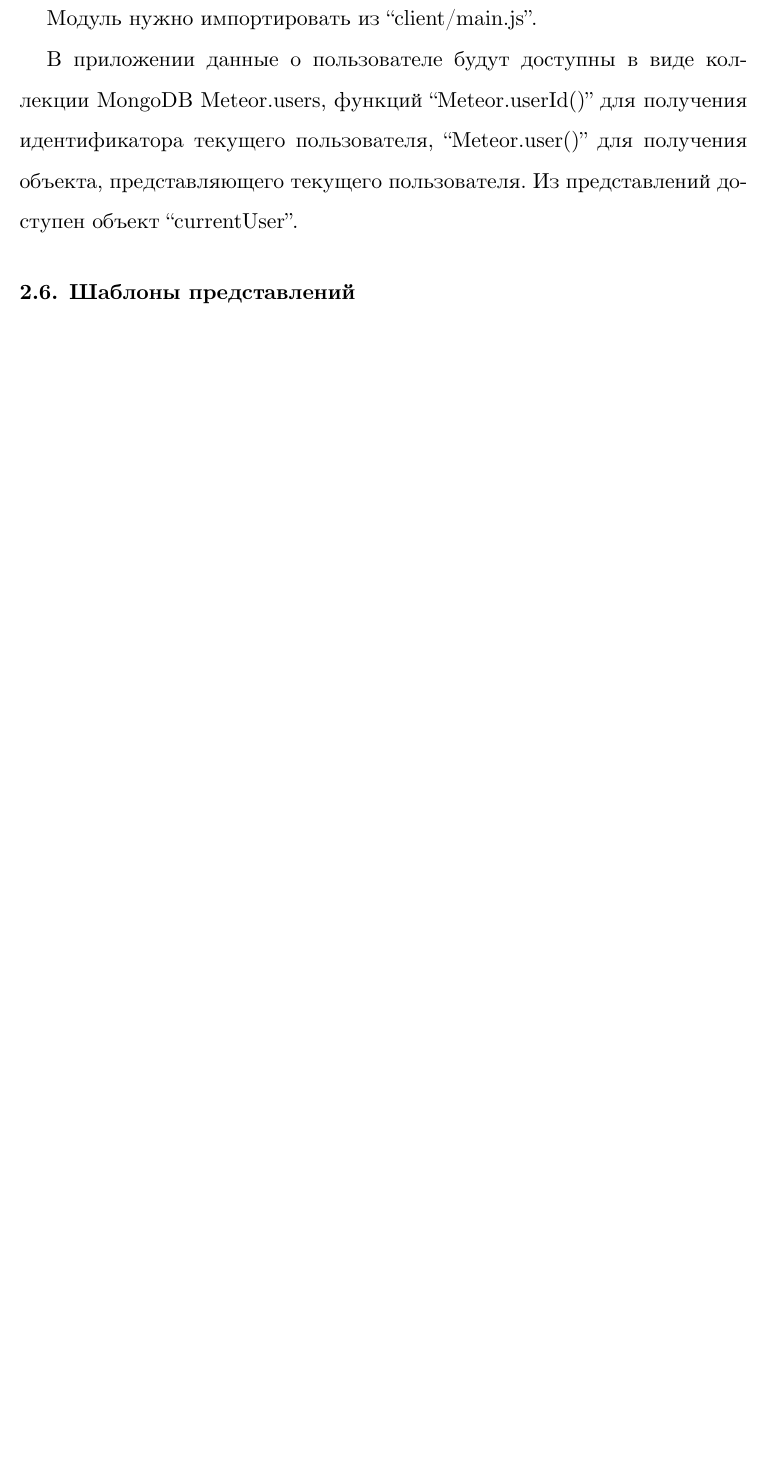
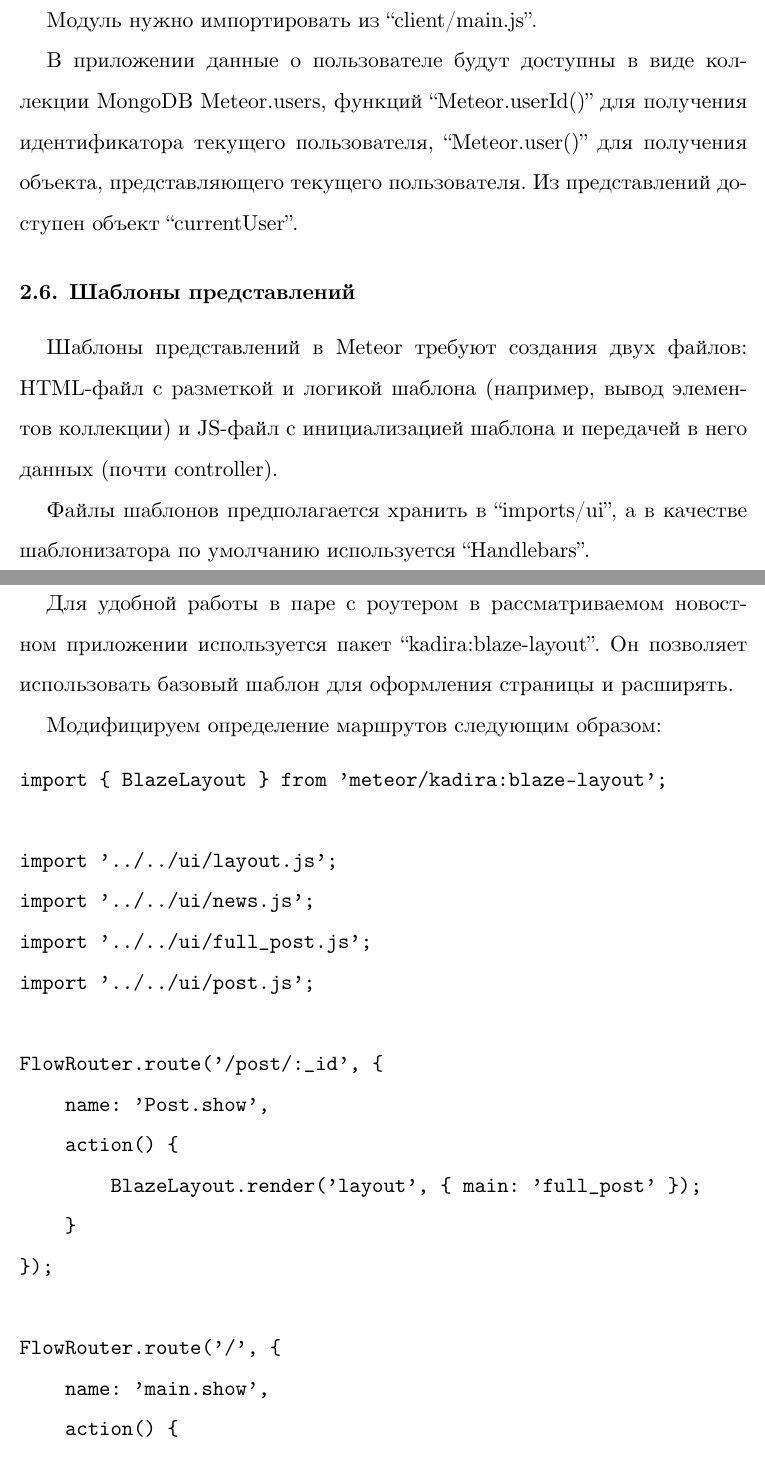
Before and after one commit to antonandreyev/meteor-example, a LaTeX document (essay/paper.tex): part of page 10 of 11 before the commit and two parts of pages 10 and 11 of 13 after it, the two joined at a grey line, cut so that both start at the same text, the shorter picture padded with empty space. Compiled offline with XeLaTeX.

Commit message:
Essay: completed section about templates

```diff
--- a/essay/paper.tex
+++ b/essay/paper.tex
@@ -326,3 +326,38 @@
 Из представлений доступен объект ``currentUser''.
 
 \subsection{Шаблоны представлений}
+Шаблоны представлений в Meteor требуют создания
+двух файлов: HTML-файл с разметкой и логикой
+шаблона (например, вывод элементов коллекции) и
+JS-файл с инициализацией шаблона и передачей
+в него данных (почти controller).
+
+Файлы шаблонов предполагается хранить в ``imports/ui'',
+а в качестве шаблонизатора по умолчанию используется
+``Handlebars''.
+
+Для удобной работы в паре с роутером в рассматриваемом
+новостном приложении используется пакет
+``kadira:blaze-layout''. Он позволяет использовать
+базовый шаблон для оформления страницы и расширять.
+
+Модифицируем определение маршрутов следующим образом:
+
+\begin{alltt}
+import \{ BlazeLayout \} from 'meteor/kadira:blaze-layout';
+
+import '../../ui/layout.js';
+import '../../ui/news.js';
+import '../../ui/full\_post.js';
+import '../../ui/post.js';
+
+FlowRouter.route('/post/:\_id', \{
+    name: 'Post.show',
+    action() \{
+        BlazeLayout.render('layout', \{ main: 'full\_post' \});
+    \}
+\});
+
+FlowRouter.route('/', \{
+    name: 'main.show',
+    action() \{
@@ -328,0 +375 @@
+	\item post описывает одну новость;
```
Also changed, not shown: essay/paper.pdf, essay/paper.tex (25 more changed lines).
